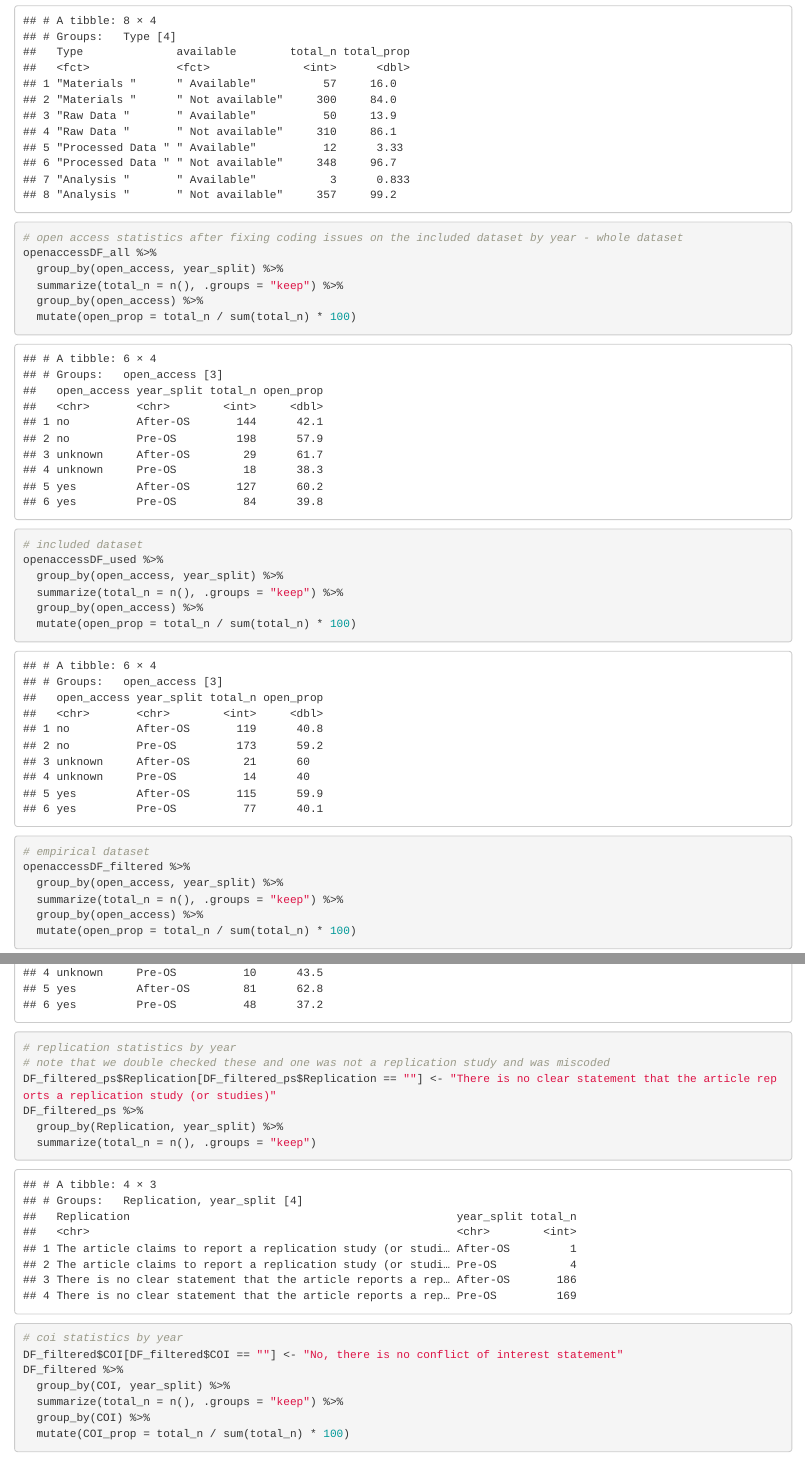
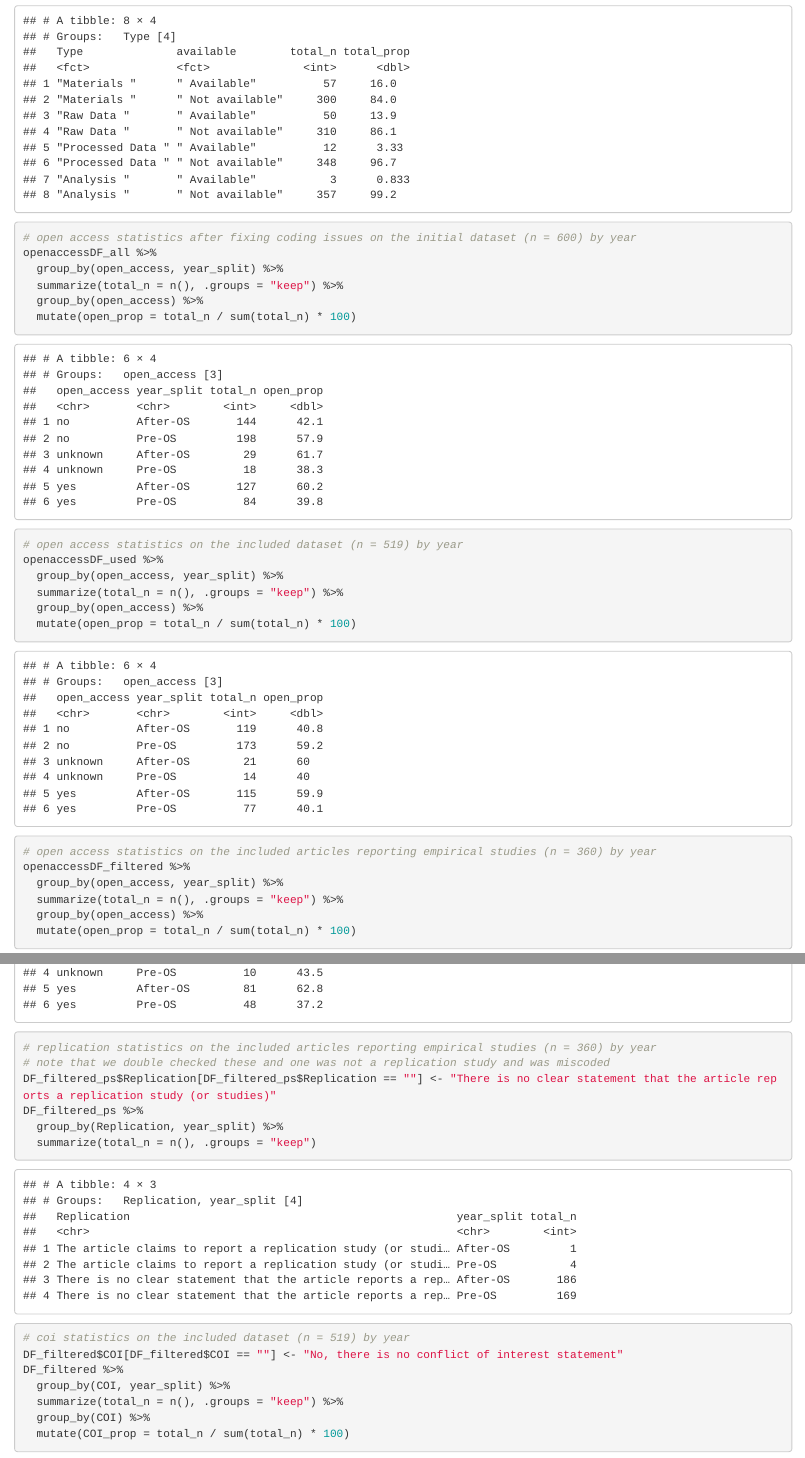
Before and after one commit to timo-b-roettger/Transparency-Ling, an R Markdown document (analysis/03.cleaned_results.Rmd): the page in a window 1100 px wide, from 4320 px down, and a second part further down, joined at a grey line. Rendered offline with R 4.5, knitr and Pandoc, with nearby package versions; some code elsewhere in the file could not run offline.

Commit message:
Update 03.cleaned_results.Rmd
Updated OA, replications and coi stats descriptions

```diff
--- a/analysis/03.cleaned_results.Rmd
+++ b/analysis/03.cleaned_results.Rmd
@@ -953,35 +953,35 @@ fig2_data2 %>%
   group_by(Type) %>%
   mutate(total_prop = total_n / sum(total_n) * 100)
 
-# open access statistics after fixing coding issues on the included dataset by year - whole dataset
+# open access statistics after fixing coding issues on the initial dataset (n = 600) by year
 openaccessDF_all %>%
   group_by(open_access, year_split) %>%
   summarize(total_n = n(), .groups = "keep") %>%
   group_by(open_access) %>%
   mutate(open_prop = total_n / sum(total_n) * 100)
 
-# included dataset
+# open access statistics on the included dataset (n = 519) by year
 openaccessDF_used %>%
   group_by(open_access, year_split) %>%
   summarize(total_n = n(), .groups = "keep") %>%
   group_by(open_access) %>%
   mutate(open_prop = total_n / sum(total_n) * 100)
 
-# empirical dataset
+# open access statistics on the included articles reporting empirical studies (n = 360) by year
 openaccessDF_filtered %>%
   group_by(open_access, year_split) %>%
   summarize(total_n = n(), .groups = "keep") %>%
   group_by(open_access) %>%
   mutate(open_prop = total_n / sum(total_n) * 100)
 
-# replication statistics by year
+# replication statistics on the included articles reporting empirical studies (n = 360) by year
 # note that we double checked these and one was not a replication study and was miscoded
 DF_filtered_ps$Replication[DF_filtered_ps$Replication == ""] <- "There is no clear statement that the article reports a replication study (or studies)"
 DF_filtered_ps %>%
   group_by(Replication, year_split) %>%
   summarize(total_n = n(), .groups = "keep")
 
-# coi statistics by year
+# coi statistics on the included dataset (n = 519) by year
 DF_filtered$COI[DF_filtered$COI == ""] <- "No, there is no conflict of interest statement"
 DF_filtered %>%
   group_by(COI, year_split) %>%
```
